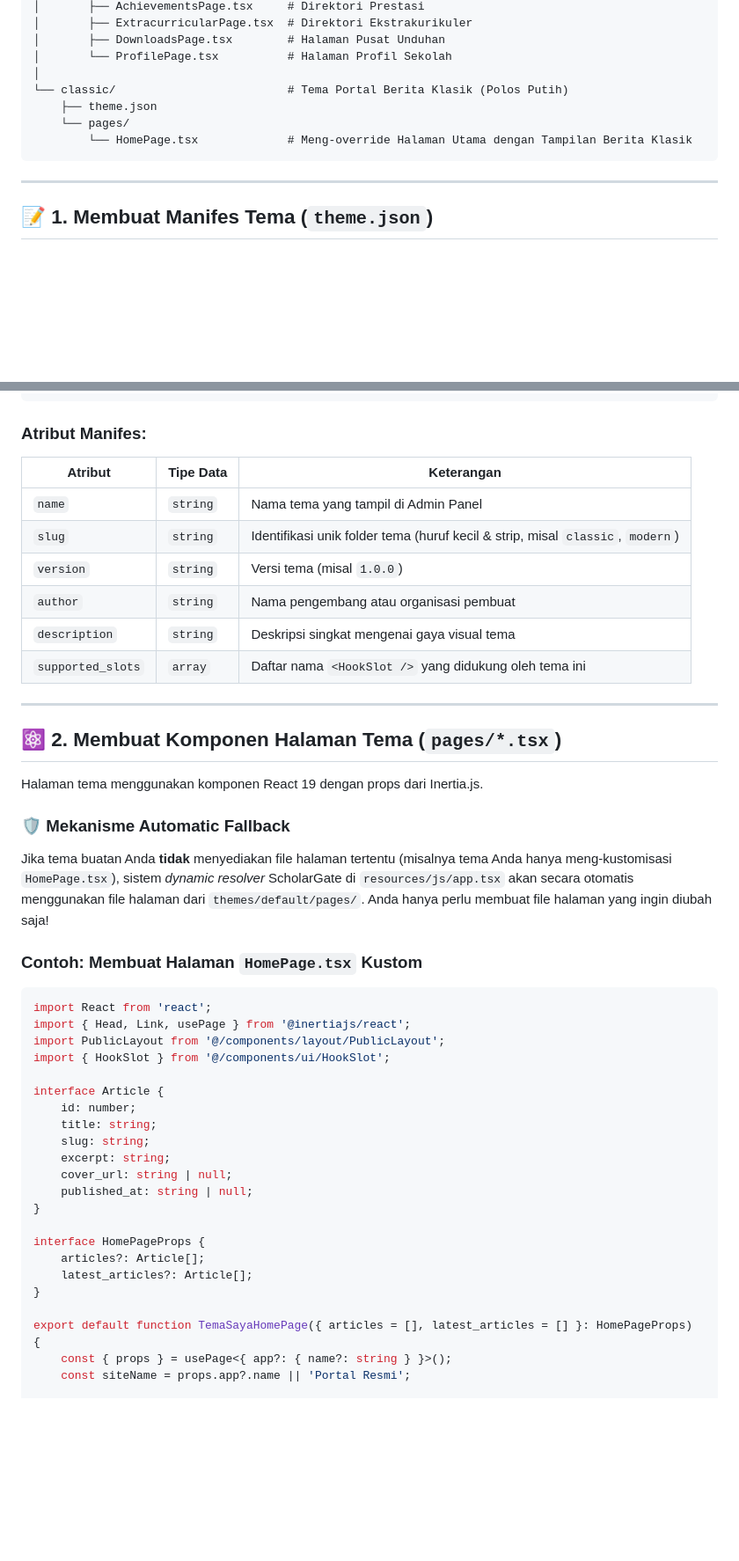
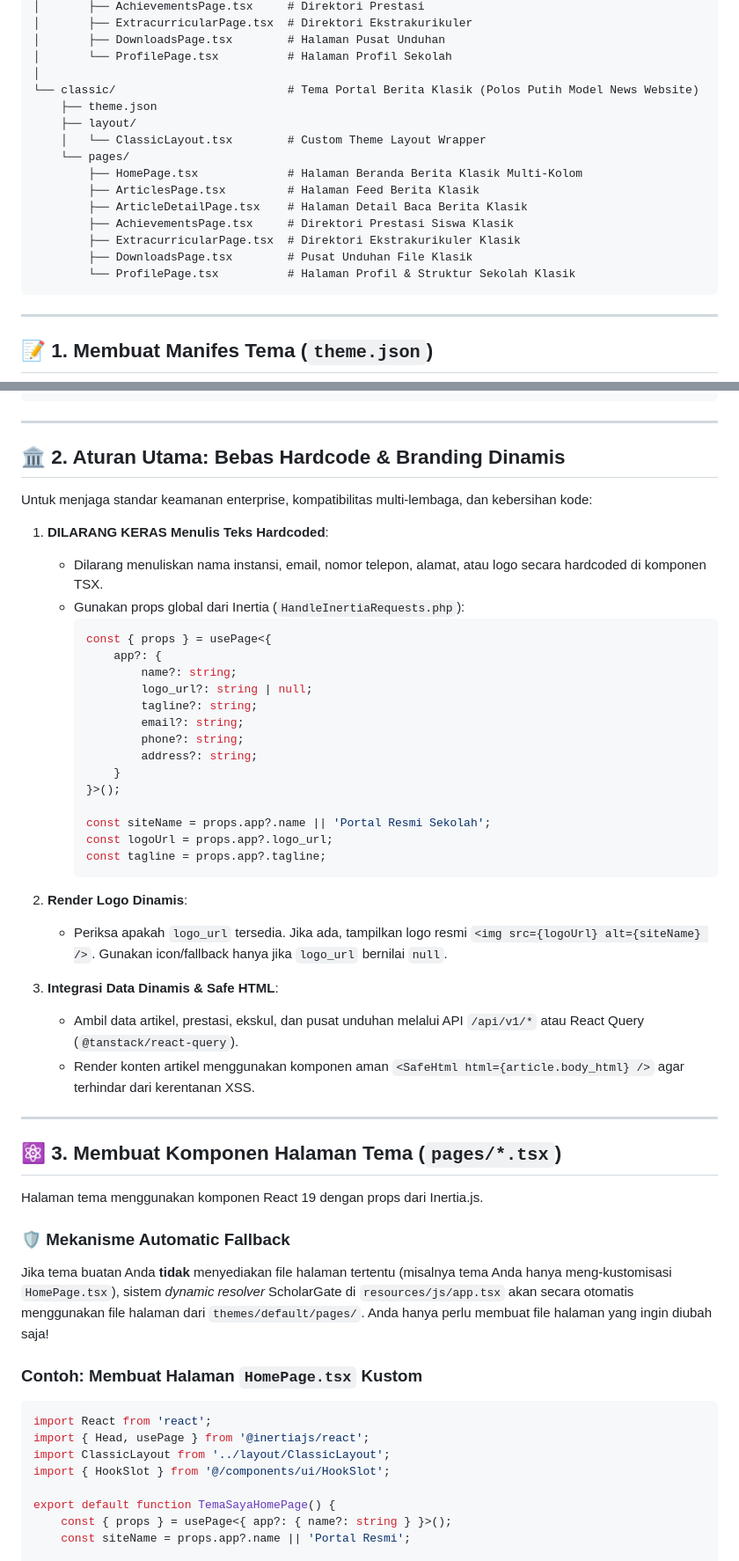
Before and after one commit to Mango-Teknusa-Inovasi/CMS-ScholarGate, a Markdown page: docs/wiki/Panduan-Pembuatan-Tema.md, 2 parts joined by grey strips. Shown at 88% size. Drawn GitHub-style; blank space fills up the shorter version.

Commit message:
docs(themes): update theme development guide and indonesian wiki with dynamic branding and anti-hardcoding rules

````diff
--- a/docs/wiki/Panduan-Pembuatan-Tema.md
+++ b/docs/wiki/Panduan-Pembuatan-Tema.md
@@ -21,10 +21,18 @@ resources/js/themes/
 │       ├── DownloadsPage.tsx        # Halaman Pusat Unduhan
 │       └── ProfilePage.tsx          # Halaman Profil Sekolah
 │
-└── classic/                         # Tema Portal Berita Klasik (Polos Putih)
+└── classic/                         # Tema Portal Berita Klasik (Polos Putih Model News Website)
     ├── theme.json
+    ├── layout/
+    │   └── ClassicLayout.tsx        # Custom Theme Layout Wrapper
     └── pages/
-        └── HomePage.tsx             # Meng-override Halaman Utama dengan Tampilan Berita Klasik
+        ├── HomePage.tsx             # Halaman Beranda Berita Klasik Multi-Kolom
+        ├── ArticlesPage.tsx         # Halaman Feed Berita Klasik
+        ├── ArticleDetailPage.tsx    # Halaman Detail Baca Berita Klasik
+        ├── AchievementsPage.tsx     # Direktori Prestasi Siswa Klasik
+        ├── ExtracurricularPage.tsx  # Direktori Ekstrakurikuler Klasik
+        ├── DownloadsPage.tsx        # Pusat Unduhan File Klasik
+        └── ProfilePage.tsx          # Halaman Profil & Struktur Sekolah Klasik
 ```
 
 ---
@@ -45,19 +53,42 @@ Setiap tema **wajib** memiliki file `theme.json` di root foldernya:
 }
 ```
 
-### Atribut Manifes:
-| Atribut | Tipe Data | Keterangan |
-|---|---|---|
-| `name` | `string` | Nama tema yang tampil di Admin Panel |
-| `slug` | `string` | Identifikasi unik folder tema (huruf kecil & strip, misal `classic`, `modern`) |
-| `version` | `string` | Versi tema (misal `1.0.0`) |
-| `author` | `string` | Nama pengembang atau organisasi pembuat |
-| `description` | `string` | Deskripsi singkat mengenai gaya visual tema |
-| `supported_slots` | `array` | Daftar nama `<HookSlot />` yang didukung oleh tema ini |
+---
+
+## 🏛️ 2. Aturan Utama: Bebas Hardcode & Branding Dinamis
+
+Untuk menjaga standar keamanan enterprise, kompatibilitas multi-lembaga, dan kebersihan kode:
+
+1. **DILARANG KERAS Menulis Teks Hardcoded**:
+   - Dilarang menuliskan nama instansi, email, nomor telepon, alamat, atau logo secara hardcoded di komponen TSX.
+   - Gunakan props global dari Inertia (`HandleInertiaRequests.php`):
+     ```tsx
+     const { props } = usePage<{
+         app?: {
+             name?: string;
+             logo_url?: string | null;
+             tagline?: string;
+             email?: string;
+             phone?: string;
+             address?: string;
+         }
+     }>();
+
+     const siteName = props.app?.name || 'Portal Resmi Sekolah';
+     const logoUrl = props.app?.logo_url;
+     const tagline = props.app?.tagline;
+     ```
+
+2. **Render Logo Dinamis**:
+   - Periksa apakah `logo_url` tersedia. Jika ada, tampilkan logo resmi `<img src={logoUrl} alt={siteName} />`. Gunakan icon/fallback hanya jika `logo_url` bernilai `null`.
+
+3. **Integrasi Data Dinamis & Safe HTML**:
+   - Ambil data artikel, prestasi, ekskul, dan pusat unduhan melalui API `/api/v1/*` atau React Query (`@tanstack/react-query`).
+   - Render konten artikel menggunakan komponen aman `<SafeHtml html={article.body_html} />` agar terhindar dari kerentanan XSS.
 
 ---
 
-## ⚛️ 2. Membuat Komponen Halaman Tema (`pages/*.tsx`)
+## ⚛️ 3. Membuat Komponen Halaman Tema (`pages/*.tsx`)
 
 Halaman tema menggunakan komponen React 19 dengan props dari Inertia.js.
 
@@ -68,25 +99,11 @@ Jika tema buatan Anda **tidak** menyediakan file halaman tertentu (misalnya tema
 
 ```tsx
 import React from 'react';
-import { Head, Link, usePage } from '@inertiajs/react';
-import PublicLayout from '@/components/layout/PublicLayout';
+import { Head, usePage } from '@inertiajs/react';
+import ClassicLayout from '../layout/ClassicLayout';
 import { HookSlot } from '@/components/ui/HookSlot';
 
-interface Article {
-    id: number;
-    title: string;
-    slug: string;
-    excerpt: string;
-    cover_url: string | null;
-    published_at: string | null;
-}
-
-interface HomePageProps {
-    articles?: Article[];
-    latest_articles?: Article[];
-}
-
-export default function TemaSayaHomePage({ articles = [], latest_articles = [] }: HomePageProps) {
+export default function TemaSayaHomePage() {
     const { props } = usePage<{ app?: { name?: string } }>();
     const siteName = props.app?.name || 'Portal Resmi';
 
````
Also changed, not shown: other parts of docs/wiki/Panduan-Pembuatan-Tema.md (+5 -10 lines), docs/THEMES.md (+59 -54 lines).
